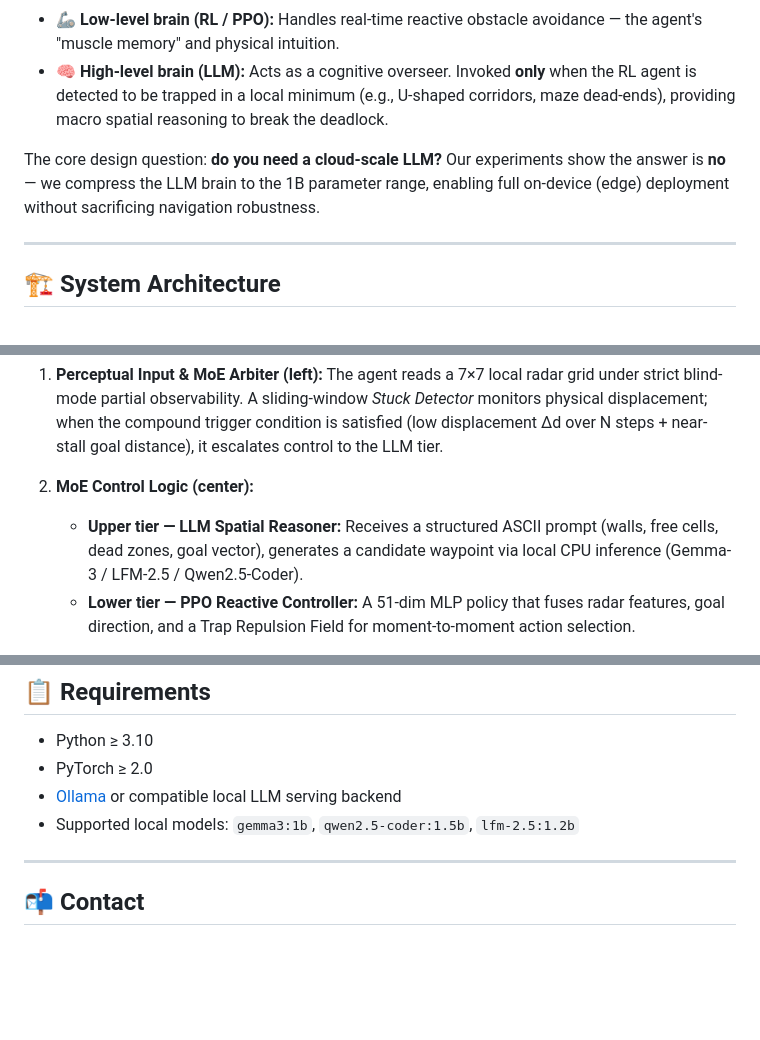
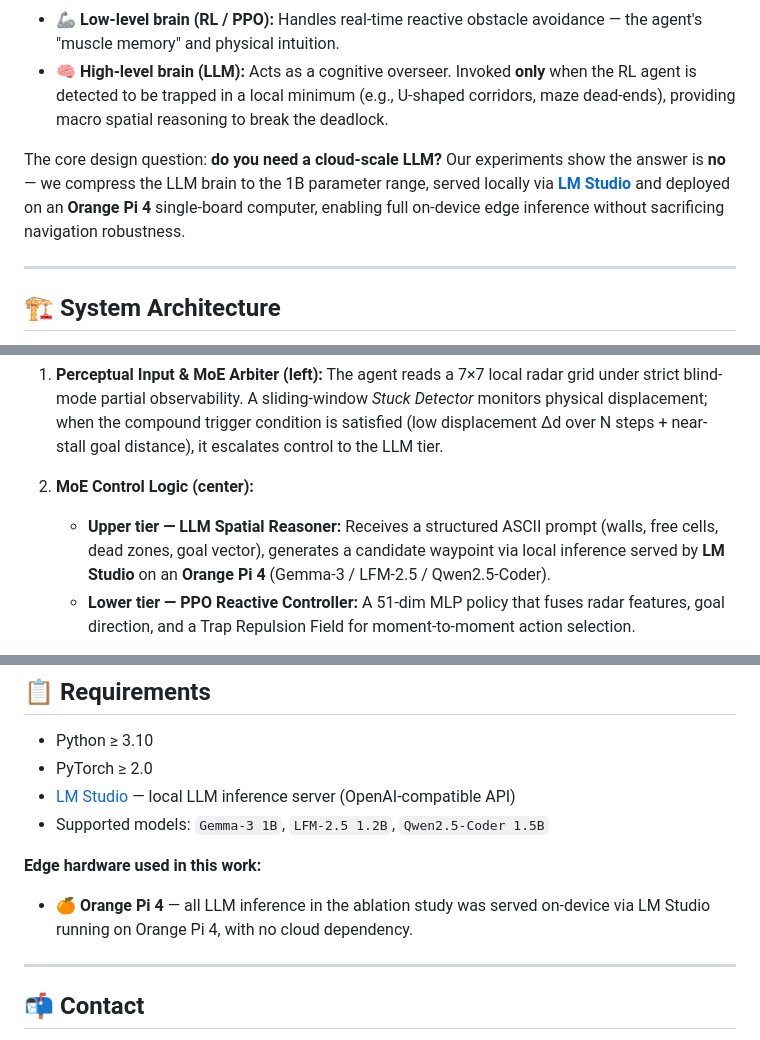
Before and after one commit to Yule-Cai/Decoupled-Dual-Brain-Nav, a Markdown page: README.md, 3 parts joined by grey strips. GitHub-like rendering; blank space fills up the shorter version.

```diff
--- a/README.md
+++ b/README.md
@@ -16,7 +16,7 @@
 - 🦾 **Low-level brain (RL / PPO):** Handles real-time reactive obstacle avoidance — the agent's "muscle memory" and physical intuition.
 - 🧠 **High-level brain (LLM):** Acts as a cognitive overseer. Invoked **only** when the RL agent is detected to be trapped in a local minimum (e.g., U-shaped corridors, maze dead-ends), providing macro spatial reasoning to break the deadlock.
 
-The core design question: **do you need a cloud-scale LLM?** Our experiments show the answer is **no** — we compress the LLM brain to the 1B parameter range, enabling full on-device (edge) deployment without sacrificing navigation robustness.
+The core design question: **do you need a cloud-scale LLM?** Our experiments show the answer is **no** — we compress the LLM brain to the 1B parameter range, served locally via **[LM Studio](https://lmstudio.ai/)** and deployed on an **Orange Pi 4** single-board computer, enabling full on-device edge inference without sacrificing navigation robustness.
 
 ---
 
@@ -31,7 +31,7 @@ The architecture has three major blocks:
 1. **Perceptual Input & MoE Arbiter (left):** The agent reads a 7×7 local radar grid under strict blind-mode partial observability. A sliding-window *Stuck Detector* monitors physical displacement; when the compound trigger condition is satisfied (low displacement Δd over N steps + near-stall goal distance), it escalates control to the LLM tier.
 
 2. **MoE Control Logic (center):**
-   - **Upper tier — LLM Spatial Reasoner:** Receives a structured ASCII prompt (walls, free cells, dead zones, goal vector), generates a candidate waypoint via local CPU inference (Gemma-3 / LFM-2.5 / Qwen2.5-Coder).
+   - **Upper tier — LLM Spatial Reasoner:** Receives a structured ASCII prompt (walls, free cells, dead zones, goal vector), generates a candidate waypoint via local inference served by **LM Studio** on an **Orange Pi 4** (Gemma-3 / LFM-2.5 / Qwen2.5-Coder).
    - **Lower tier — PPO Reactive Controller:** A 51-dim MLP policy that fuses radar features, goal direction, and a Trap Repulsion Field for moment-to-moment action selection.
 
 3. **Action & Execution (right):** Mode-switch logic arbitrates between PPO normal control and LLM waypoint-tracking mode. The integrated system outputs an optimal path under strict partial observability.
@@ -214,8 +239,11 @@ python scripts/ablation_llm.py --model qwen2.5-coder-1.5b --maps all
 
 - Python ≥ 3.10
 - PyTorch ≥ 2.0
-- [Ollama](https://ollama.com/) or compatible local LLM serving backend
-- Supported local models: `gemma3:1b`, `qwen2.5-coder:1.5b`, `lfm-2.5:1.2b`
+- [LM Studio](https://lmstudio.ai/) — local LLM inference server (OpenAI-compatible API)
+- Supported models: `Gemma-3 1B`, `LFM-2.5 1.2B`, `Qwen2.5-Coder 1.5B`
+
+**Edge hardware used in this work:**
+- 🍊 **Orange Pi 4** — all LLM inference in the ablation study was served on-device via LM Studio running on Orange Pi 4, with no cloud dependency.
 
 ---
 
```
Also changed, not shown: other parts of README.md (+43 -18 lines).
